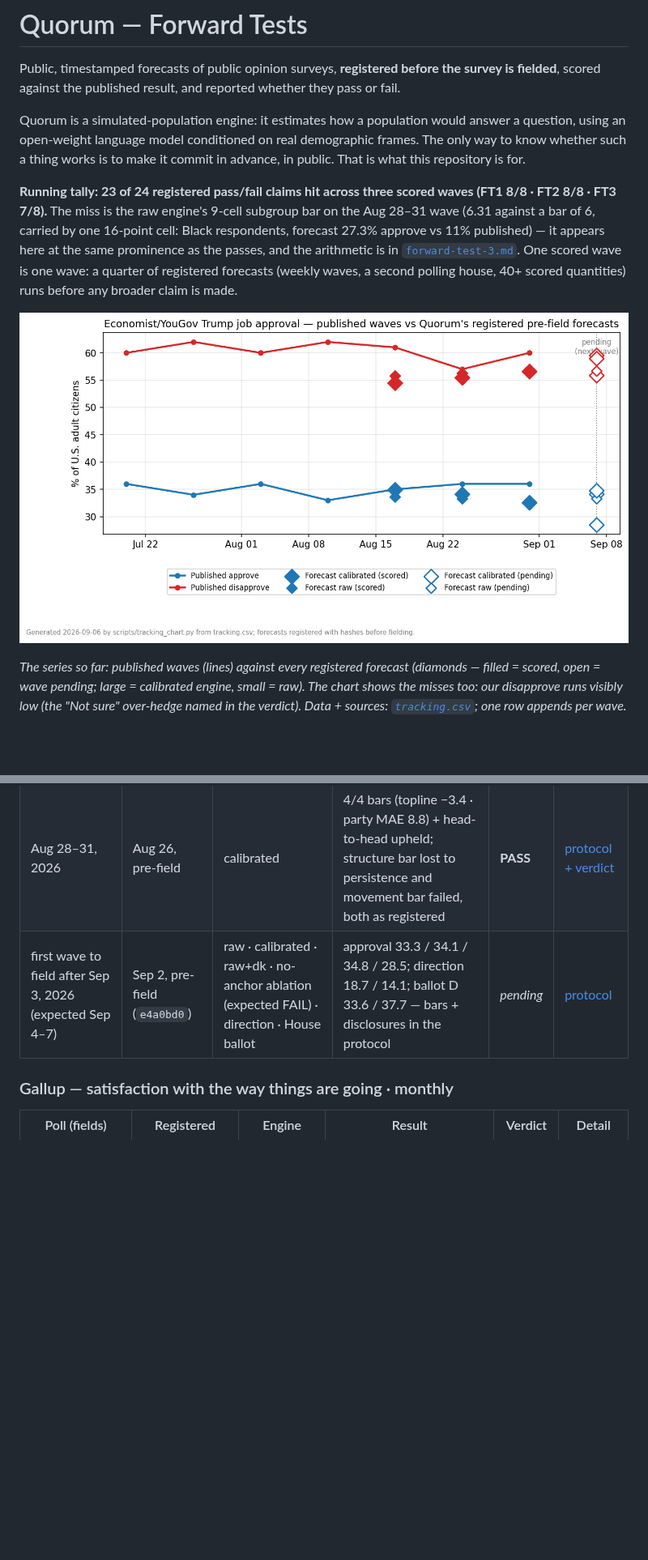
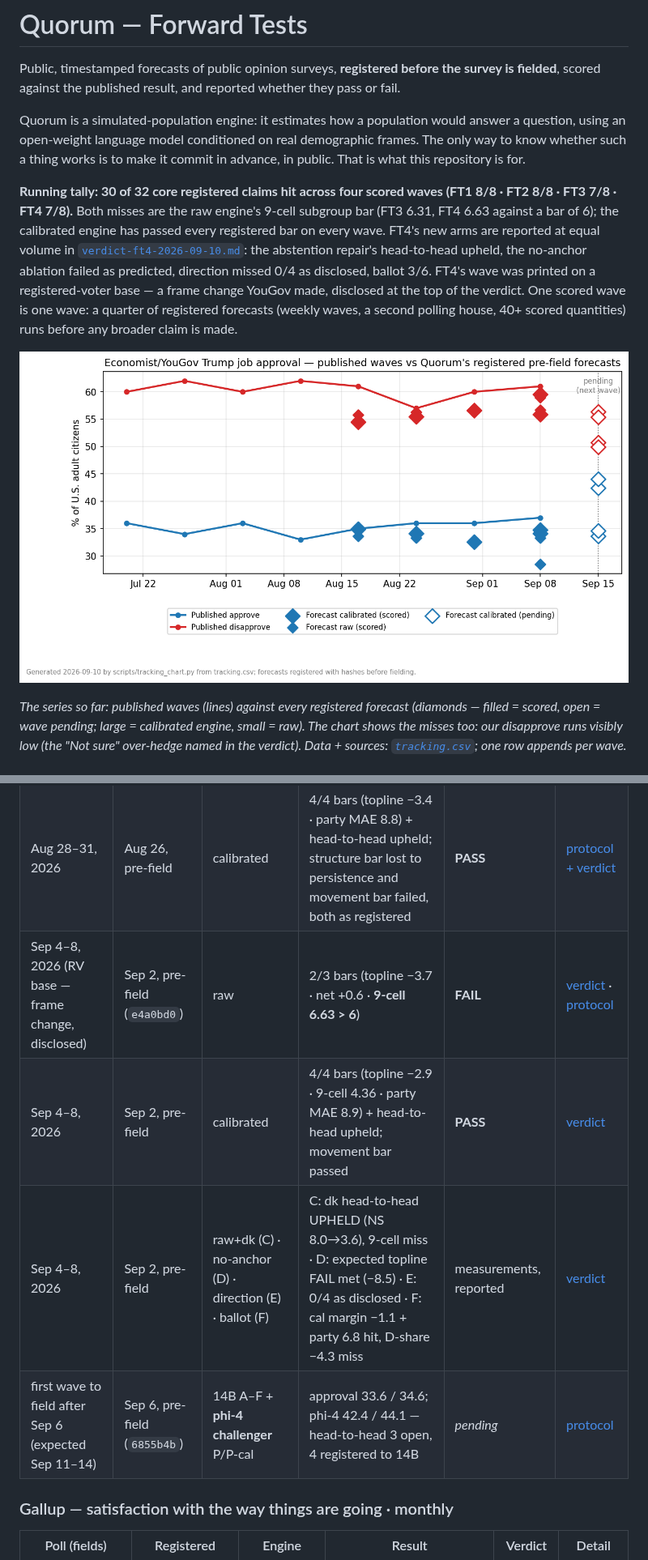
Before and after one commit to NakliTechie/quorum-forward-tests, a Markdown page: README.md, 2 parts joined by grey strips. Shown at 81% size. Drawn GitHub-style; pictures changed too: tracking.png; blank space fills up the shorter version.

```diff
--- a/README.md
+++ b/README.md
@@ -8,11 +8,14 @@ question, using an open-weight language model conditioned on real demographic fr
 only way to know whether such a thing works is to make it commit in advance, in public.
 That is what this repository is for.
 
-**Running tally: 23 of 24 registered pass/fail claims hit across three scored waves
-(FT1 8/8 · FT2 8/8 · FT3 7/8).** The miss is the raw engine's 9-cell subgroup bar on the
-Aug 28–31 wave (6.31 against a bar of 6, carried by one 16-point cell: Black respondents,
-forecast 27.3% approve vs 11% published) — it appears here at the same prominence as the
-passes, and the arithmetic is in [`forward-test-3.md`](forward-test-3.md). One scored wave
+**Running tally: 30 of 32 core registered claims hit across four scored waves
+(FT1 8/8 · FT2 8/8 · FT3 7/8 · FT4 7/8).** Both misses are the raw engine's 9-cell
+subgroup bar (FT3 6.31, FT4 6.63 against a bar of 6); the calibrated engine has passed
+every registered bar on every wave. FT4's new arms are reported at equal volume in
+[`verdict-ft4-2026-09-10.md`](verdict-ft4-2026-09-10.md): the abstention repair's
+head-to-head upheld, the no-anchor ablation failed as predicted, direction missed 0/4 as
+disclosed, ballot 3/6. FT4's wave was printed on a registered-voter base — a frame change
+YouGov made, disclosed at the top of the verdict. One scored wave
 is one wave: a quarter of registered forecasts (weekly waves, a second polling house, 40+
 scored quantities) runs before any broader claim is made.
 
@@ -82,7 +85,10 @@ Every verdict links to the frozen protocol carrying its arithmetic.
 | Aug 21–24, 2026 | Aug 17, pre-field | calibrated | 4/4 bars (topline −1.9 · party MAE 9.0) + head-to-head upheld | **PASS** | [protocol + verdict](forward-test-2.md) |
 | Aug 28–31, 2026 | Aug 26, pre-field | raw | 2/3 bars (topline −3.4 · net +0.1 · **9-cell 6.31 > 6**) | **FAIL** | [protocol + verdict](forward-test-3.md) |
 | Aug 28–31, 2026 | Aug 26, pre-field | calibrated | 4/4 bars (topline −3.4 · party MAE 8.8) + head-to-head upheld; structure bar lost to persistence and movement bar failed, both as registered | **PASS** | [protocol + verdict](forward-test-3.md) |
-| first wave to field after Sep 3, 2026 (expected Sep 4–7) | Sep 2, pre-field (`e4a0bd0`) | raw · calibrated · raw+dk · no-anchor ablation (expected FAIL) · direction · House ballot | approval 33.3 / 34.1 / 34.8 / 28.5; direction 18.7 / 14.1; ballot D 33.6 / 37.7 — bars + disclosures in the protocol | *pending* | [protocol](ft4/ft4-registration.md) |
+| Sep 4–8, 2026 (RV base — frame change, disclosed) | Sep 2, pre-field (`e4a0bd0`) | raw | 2/3 bars (topline −3.7 · net +0.6 · **9-cell 6.63 > 6**) | **FAIL** | [verdict](verdict-ft4-2026-09-10.md) · [protocol](ft4/ft4-registration.md) |
+| Sep 4–8, 2026 | Sep 2, pre-field | calibrated | 4/4 bars (topline −2.9 · 9-cell 4.36 · party MAE 8.9) + head-to-head upheld; movement bar passed | **PASS** | [verdict](verdict-ft4-2026-09-10.md) |
+| Sep 4–8, 2026 | Sep 2, pre-field | raw+dk (C) · no-anchor (D) · direction (E) · ballot (F) | C: dk head-to-head UPHELD (NS 8.0→3.6), 9-cell miss · D: expected topline FAIL met (−8.5) · E: 0/4 as disclosed · F: cal margin −1.1 + party 6.8 hit, D-share −4.3 miss | measurements, reported | [verdict](verdict-ft4-2026-09-10.md) |
+| first wave to field after Sep 6 (expected Sep 11–14) | Sep 6, pre-field (`6855b4b`) | 14B A–F + **phi-4 challenger** P/P-cal | approval 33.6 / 34.6; phi-4 42.4 / 44.1 — head-to-head 3 open, 4 registered to 14B | *pending* | [protocol](ft5/ft5-registration.md) |
 
 ### Gallup — satisfaction with the way things are going · monthly
 
```
Also changed, not shown: other parts of README.md (+42 -5 lines), verdict-ft4-2026-09-10.md (added, +101 -0 lines), 4 other files.
